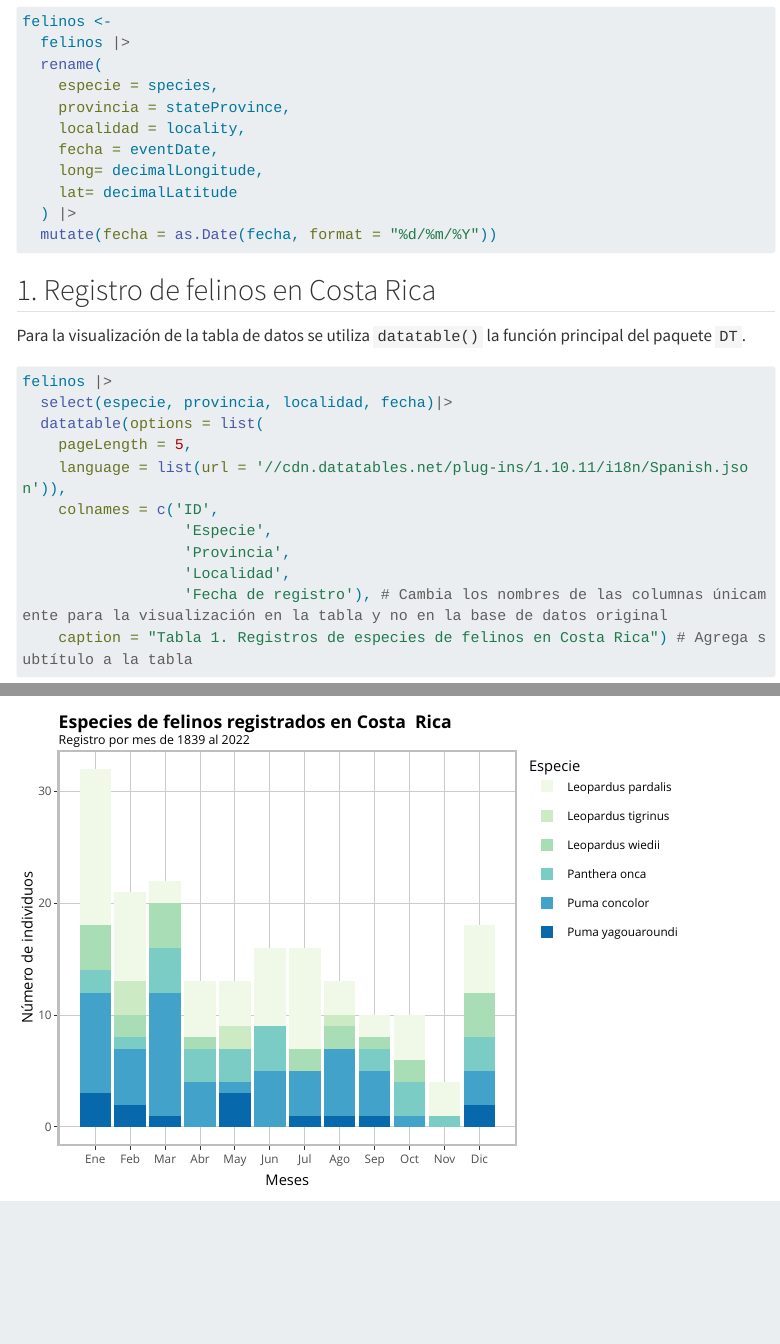
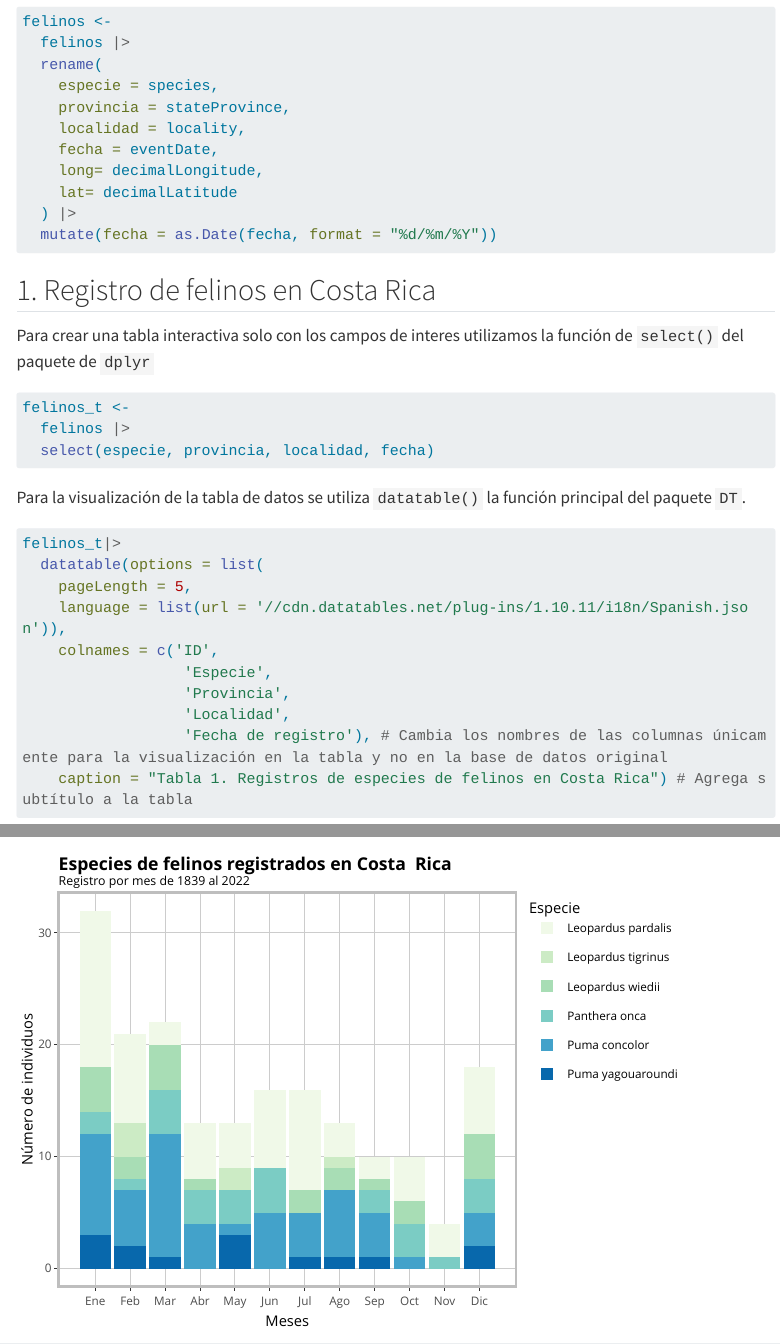
Before and after one commit to julietalopher/tarea_3, a Quarto document (index.qmd): the page in a window 1100 px wide, from 2750 px down, and a second part further down, joined at a grey line. Rendered offline with R 4.5, knitr and Pandoc in place of Quarto, with nearby package versions; some code elsewhere in the file could not run offline; menus at the side of the page are left out; long lines of code are wrapped.

Commit message:
Render Tarea 3

````diff
--- a/index.qmd
+++ b/index.qmd
@@ -151,6 +151,18 @@ felinos <-
 
 ## 1. Registro de felinos en Costa Rica
 
+Para crear una tabla interactiva solo con los campos de interes utilizamos la función de `select()` del paquete de `dplyr`
+
+```{r}
+#| label: tabla-felino
+#| eval: false
+
+felinos_t <-
+  felinos |>
+  select(especie, provincia, localidad, fecha)
+```
+
+
 Para la visualización de la tabla de datos se utiliza `datatable()` la función principal del paquete `DT`.
 
 ```{r}
@@ -158,8 +170,7 @@ Para la visualización de la tabla de datos se utiliza `datatable()` la función
 #| include: true
 #| echo: true
 
-felinos |>
-  select(especie, provincia, localidad, fecha)|>
+felinos_t|>
   datatable(options = list(
     pageLength = 5,
     language = list(url = '//cdn.datatables.net/plug-ins/1.10.11/i18n/Spanish.json')),
````
